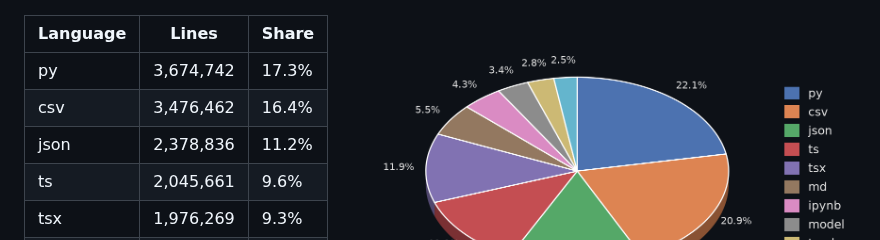
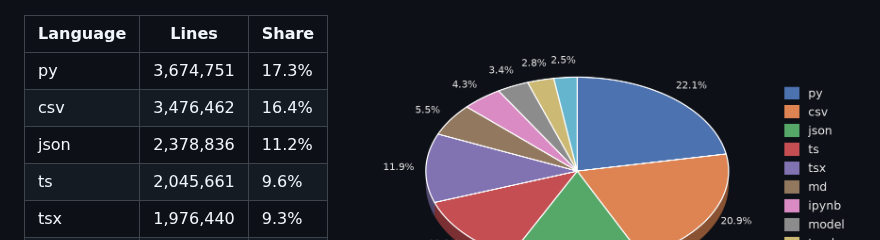
Before and after one commit to Dhiyaahaq33/Dhiyaahaq33, a Markdown page: README.md, the part around one of its changes. Rendered like a GitHub page; pictures changed too: loc-chart.png.

Commit message:
chore: auto-refresh LOC and contributions

```diff
--- a/README.md
+++ b/README.md
@@ -48,11 +48,11 @@ Literal line counts (`wc -l`) across all repositories, own work + forks combined
 
 | Language | Lines | Share |
 |---|---|---|
-| py | 3,674,742 | 17.3% |
+| py | 3,674,751 | 17.3% |
 | csv | 3,476,462 | 16.4% |
 | json | 2,378,836 | 11.2% |
 | ts | 2,045,661 | 9.6% |
-| tsx | 1,976,269 | 9.3% |
+| tsx | 1,976,440 | 9.3% |
 | md | 921,519 | 4.3% |
 | ipynb | 719,624 | 3.4% |
 | model | 562,505 | 2.7% |
```
Also changed, not shown: other parts of README.md (+1 -1 lines), 1 other file.
